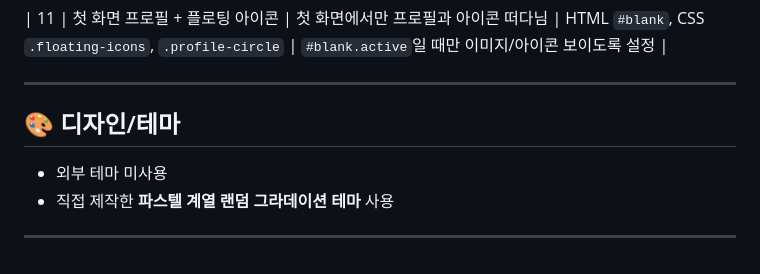
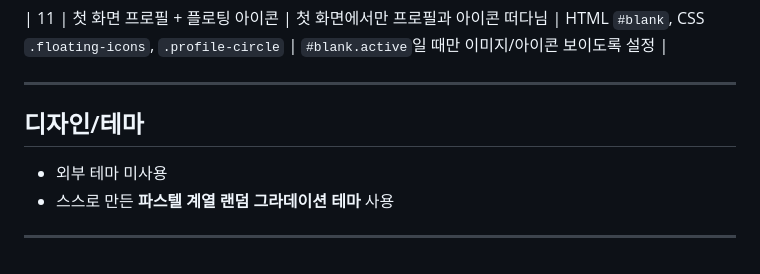
Before and after one commit to jhwoo1202/jhwoo1202, a Markdown page: README.md, the part around one of its changes. GitHub-like rendering.

```diff
--- a/README.md
+++ b/README.md
@@ -58,8 +58,8 @@
 | HTML `#blank`, CSS `.floating-icons`, `.profile-circle` | `#blank.active`일 때만 이미지/아이콘 보이도록 설정 |
 
 ---
-## 🎨 디자인/테마
+## 디자인/테마
 
 - 외부 테마 미사용
-- 직접 제작한 **파스텔 계열 랜덤 그라데이션 테마** 사용
+- 스스로 만든 **파스텔 계열 랜덤 그라데이션 테마** 사용
 ---
```
Also changed, not shown: other parts of README.md (+5 -5 lines).
